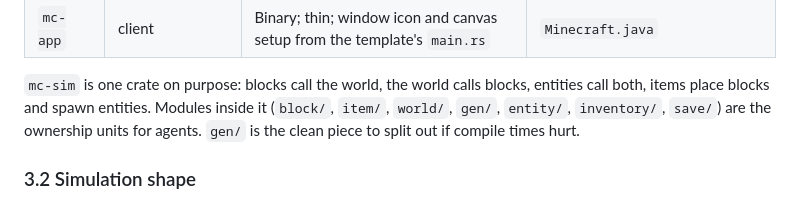
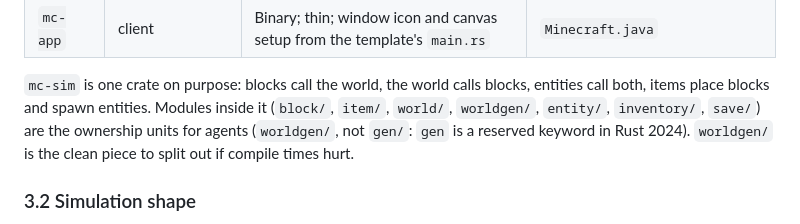
Before and after one commit to ndellagrotte/mc_b1.7.3-rust-rewrite, a Markdown page: docs/PLAN_v4.md, the part around the change. Rendered like a GitHub page.

Commit message:
PLAN_v4 §3.1: mc-sim module is worldgen, not gen (reserved keyword in Rust 2024)

```diff
--- a/docs/PLAN_v4.md
+++ b/docs/PLAN_v4.md
@@ -211,8 +211,9 @@ build/  index.html  Trunk.toml   web and packaging (template)
 
 `mc-sim` is one crate on purpose: blocks call the world, the world calls blocks,
 entities call both, items place blocks and spawn entities. Modules inside it
-(`block/`, `item/`, `world/`, `gen/`, `entity/`, `inventory/`, `save/`) are the
-ownership units for agents. `gen/` is the clean piece to split out if compile
+(`block/`, `item/`, `world/`, `worldgen/`, `entity/`, `inventory/`, `save/`) are the
+ownership units for agents (`worldgen/`, not `gen/`: `gen` is a reserved keyword
+in Rust 2024). `worldgen/` is the clean piece to split out if compile
 times hurt.
 
 ### 3.2 Simulation shape
```
